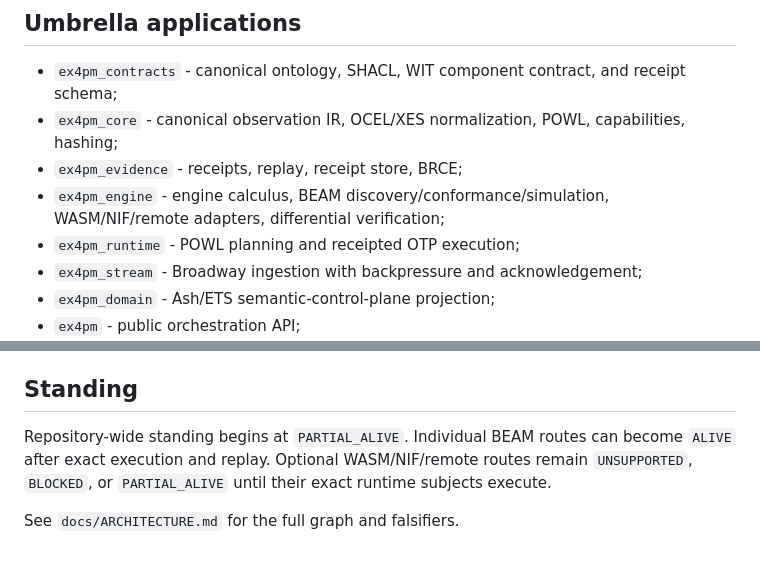
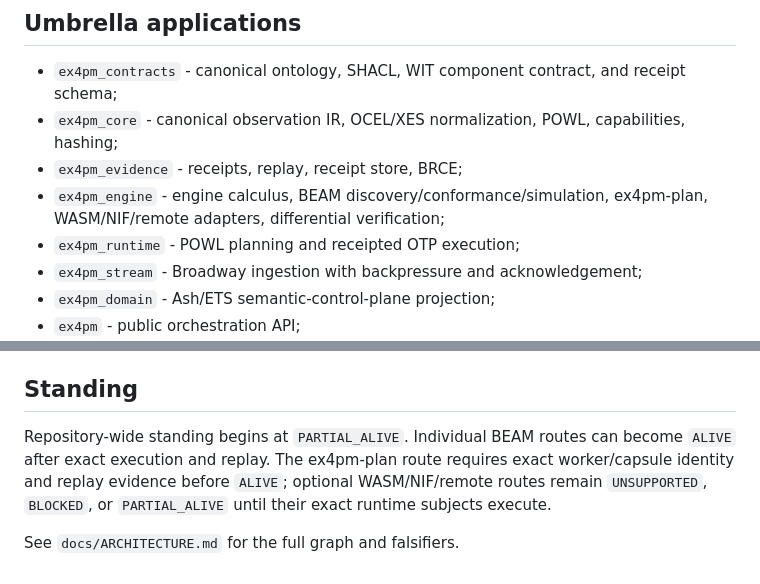
Before and after one commit to seanchatmangpt/ex4pm, a Markdown page: README.md, 2 parts joined by grey strips. GitHub-like rendering.

```diff
--- a/README.md
+++ b/README.md
@@ -37,7 +38,7 @@ Selection is capability- and evidence-driven. An unavailable edge yields a typed
 - `ex4pm_contracts` - canonical ontology, SHACL, WIT component contract, and receipt schema;
 - `ex4pm_core` - canonical observation IR, OCEL/XES normalization, POWL, capabilities, hashing;
 - `ex4pm_evidence` - receipts, replay, receipt store, BRCE;
-- `ex4pm_engine` - engine calculus, BEAM discovery/conformance/simulation, WASM/NIF/remote adapters, differential verification;
+- `ex4pm_engine` - engine calculus, BEAM discovery/conformance/simulation, ex4pm-plan, WASM/NIF/remote adapters, differential verification;
 - `ex4pm_runtime` - POWL planning and receipted OTP execution;
 - `ex4pm_stream` - Broadway ingestion with backpressure and acknowledgement;
 - `ex4pm_domain` - Ash/ETS semantic-control-plane projection;
@@ -99,6 +122,6 @@ The CI workflow runs formatting, warnings-as-errors compilation, umbrella tests,
 
 ## Standing
 
-Repository-wide standing begins at `PARTIAL_ALIVE`. Individual BEAM routes can become `ALIVE` after exact execution and replay. Optional WASM/NIF/remote routes remain `UNSUPPORTED`, `BLOCKED`, or `PARTIAL_ALIVE` until their exact runtime subjects execute.
+Repository-wide standing begins at `PARTIAL_ALIVE`. Individual BEAM routes can become `ALIVE` after exact execution and replay. The ex4pm-plan route requires exact worker/capsule identity and replay evidence before `ALIVE`; optional WASM/NIF/remote routes remain `UNSUPPORTED`, `BLOCKED`, or `PARTIAL_ALIVE` until their exact runtime subjects execute.
 
 See `docs/ARCHITECTURE.md` for the full graph and falsifiers.
```
Also changed, not shown: other parts of README.md (+26 -3 lines).
